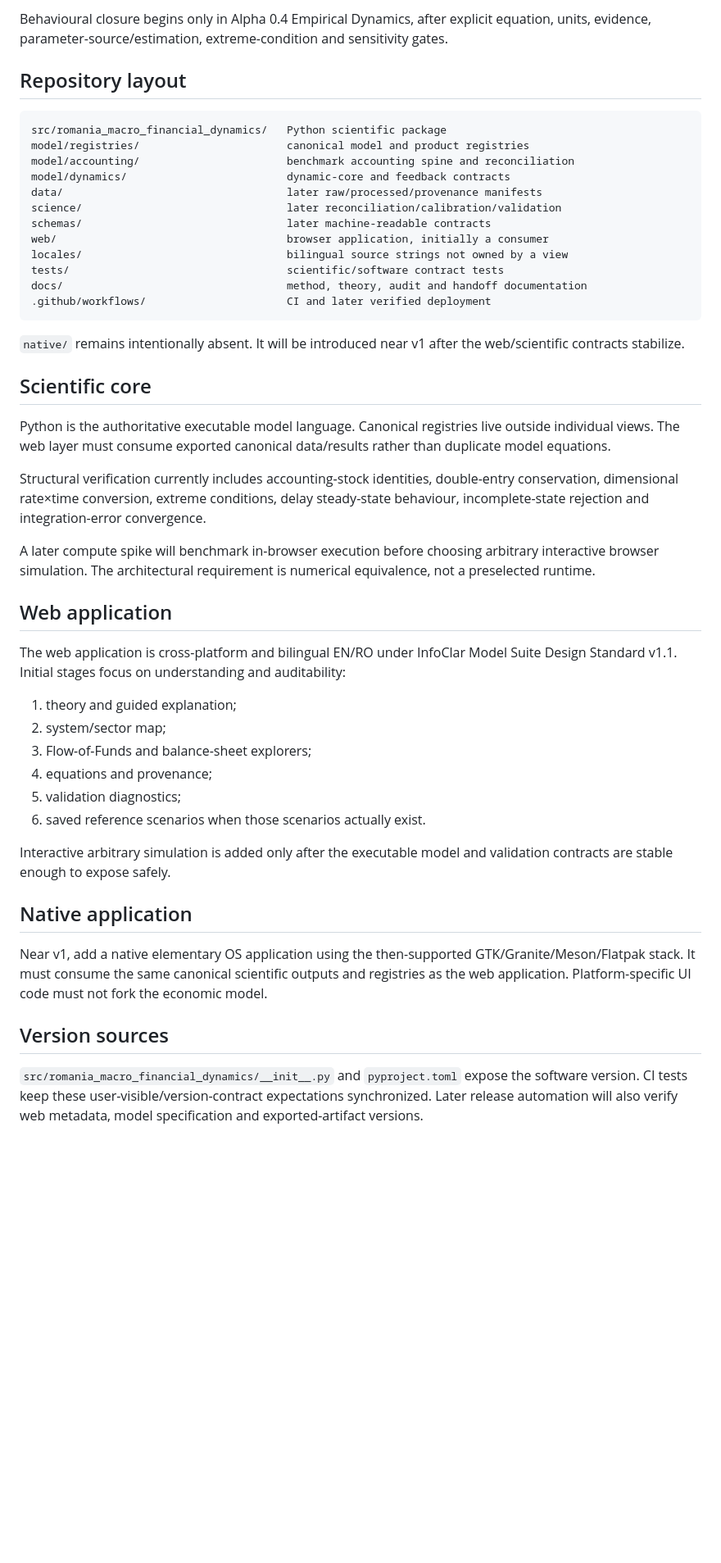
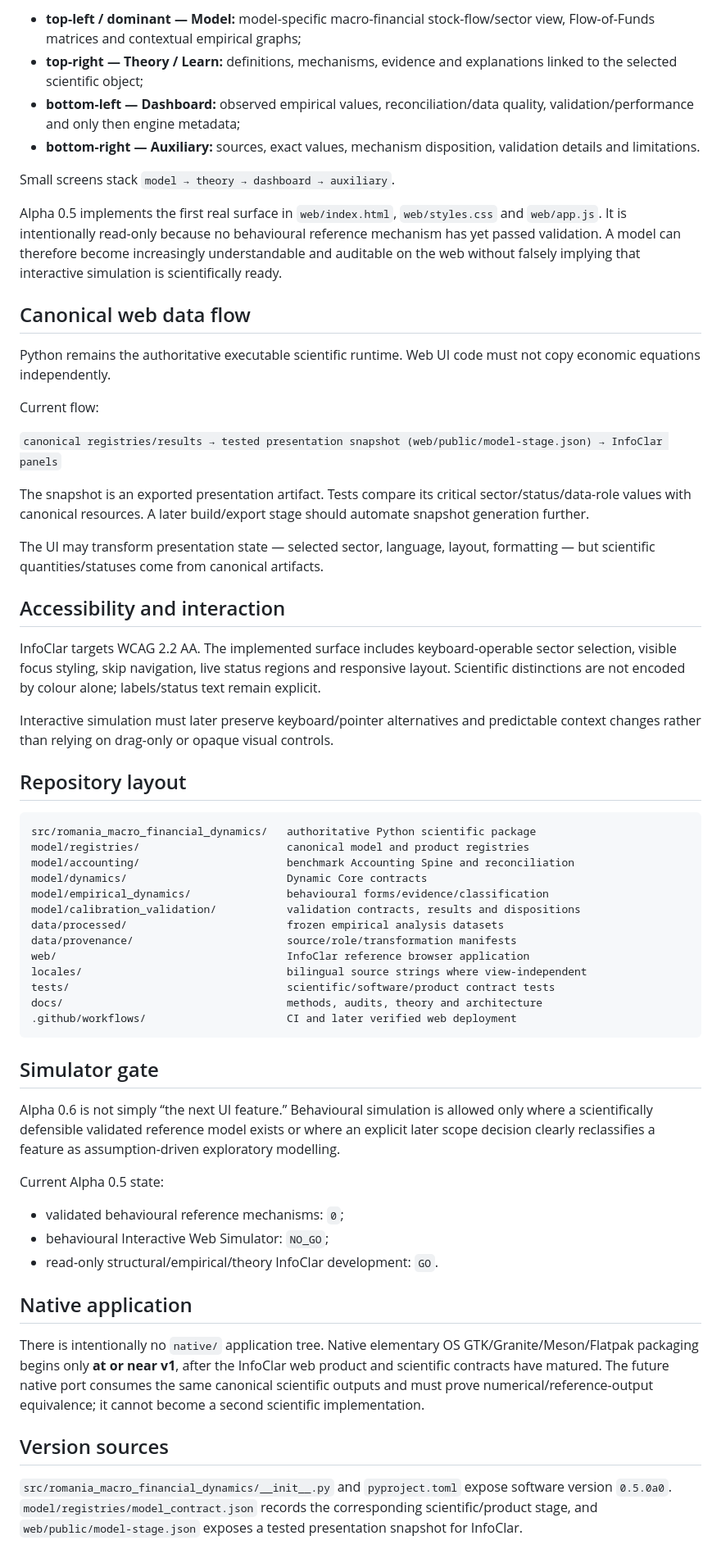
Before and after one commit to LaurentiuStaicu/romania-macro-financial-dynamics, a Markdown page: docs/ARCHITECTURE.md, the part around one of its changes. Shown at 82% size. Rendered like a GitHub page; blank space fills up the shorter version.

Commit message:
docs: advance architecture to Alpha 0.5 web-first reference product

````diff
--- a/docs/ARCHITECTURE.md
+++ b/docs/ARCHITECTURE.md
@@ -52,50 +53,63 @@ Candidate loops are registered for sovereign refinancing/interest costs, issuanc
 
-Behavioural closure begins only in Alpha 0.4 Empirical Dynamics, after explicit equation, units, evidence, parameter-source/estimation, extreme-condition and sensitivity gates.
+- **top-left / dominant — Model:** model-specific macro-financial stock-flow/sector view, Flow-of-Funds matrices and contextual empirical graphs;
+- **top-right — Theory / Learn:** definitions, mechanisms, evidence and explanations linked to the selected scientific object;
+- **bottom-left — Dashboard:** observed empirical values, reconciliation/data quality, validation/performance and only then engine metadata;
+- **bottom-right — Auxiliary:** sources, exact values, mechanism disposition, validation details and limitations.
+
+Small screens stack `model → theory → dashboard → auxiliary`.
+
+Alpha 0.5 implements the first real surface in `web/index.html`, `web/styles.css` and `web/app.js`. It is intentionally read-only because no behavioural reference mechanism has yet passed validation. A model can therefore become increasingly understandable and auditable on the web without falsely implying that interactive simulation is scientifically ready.
+
+## Canonical web data flow
+
+Python remains the authoritative executable scientific runtime. Web UI code must not copy economic equations independently.
+
+Current flow:
+
+`canonical registries/results → tested presentation snapshot (web/public/model-stage.json) → InfoClar panels`
+
+The snapshot is an exported presentation artifact. Tests compare its critical sector/status/data-role values with canonical resources. A later build/export stage should automate snapshot generation further.
+
+The UI may transform presentation state — selected sector, language, layout, formatting — but scientific quantities/statuses come from canonical artifacts.
+
+## Accessibility and interaction
+
+InfoClar targets WCAG 2.2 AA. The implemented surface includes keyboard-operable sector selection, visible focus styling, skip navigation, live status regions and responsive layout. Scientific distinctions are not encoded by colour alone; labels/status text remain explicit.
+
+Interactive simulation must later preserve keyboard/pointer alternatives and predictable context changes rather than relying on drag-only or opaque visual controls.
 
 ## Repository layout
 
 ```text
-src/romania_macro_financial_dynamics/   Python scientific package
+src/romania_macro_financial_dynamics/   authoritative Python scientific package
 model/registries/                       canonical model and product registries
-model/accounting/                       benchmark accounting spine and reconciliation
-model/dynamics/                         dynamic-core and feedback contracts
-data/                                   later raw/processed/provenance manifests
-science/                                later reconciliation/calibration/validation
-schemas/                                later machine-readable contracts
-web/                                    browser application, initially a consumer
-locales/                                bilingual source strings not owned by a view
-tests/                                  scientific/software contract tests
-docs/                                   method, theory, audit and handoff documentation
-.github/workflows/                      CI and later verified deployment
+model/accounting/                       benchmark Accounting Spine and reconciliation
+model/dynamics/                         Dynamic Core contracts
+model/empirical_dynamics/               behavioural forms/evidence/classification
+model/calibration_validation/           validation contracts, results and dispositions
+data/processed/                         frozen empirical analysis datasets
+data/provenance/                        source/role/transformation manifests
+web/                                    InfoClar reference browser application
+locales/                                bilingual source strings where view-independent
+tests/                                  scientific/software/product contract tests
+docs/                                   methods, audits, theory and architecture
+.github/workflows/                      CI and later verified web deployment
 ```
 
-`native/` remains intentionally absent. It will be introduced near v1 after the web/scientific contracts stabilize.
+## Simulator gate
 
-## Scientific core
+Alpha 0.6 is not simply “the next UI feature.” Behavioural simulation is allowed only where a scientifically defensible validated reference model exists or where an explicit later scope decision clearly reclassifies a feature as assumption-driven exploratory modelling.
 
-Python is the authoritative executable model language. Canonical registries live outside individual views. The web layer must consume exported canonical data/results rather than duplicate model equations.
+Current Alpha 0.5 state:
 
-Structural verification currently includes accounting-stock identities, double-entry conservation, dimensional rate×time conversion, extreme conditions, delay steady-state behaviour, incomplete-state rejection and integration-error convergence.
-
-A later compute spike will benchmark in-browser execution before choosing arbitrary interactive browser simulation. The architectural requirement is numerical equivalence, not a preselected runtime.
-
-## Web application
-
-The web application is cross-platform and bilingual EN/RO under InfoClar Model Suite Design Standard v1.1. Initial stages focus on understanding and auditability:
-
-1. theory and guided explanation;
-2. system/sector map;
-3. Flow-of-Funds and balance-sheet explorers;
-4. equations and provenance;
-5. validation diagnostics;
-6. saved reference scenarios when those scenarios actually exist.
-
-Interactive arbitrary simulation is added only after the executable model and validation contracts are stable enough to expose safely.
+- validated behavioural reference mechanisms: `0`;
+- behavioural Interactive Web Simulator: `NO_GO`;
+- read-only structural/empirical/theory InfoClar development: `GO`.
 
 ## Native application
 
-Near v1, add a native elementary OS application using the then-supported GTK/Granite/Meson/Flatpak stack. It must consume the same canonical scientific outputs and registries as the web application. Platform-specific UI code must not fork the economic model.
+There is intentionally no `native/` application tree. Native elementary OS GTK/Granite/Meson/Flatpak packaging begins only **at or near v1**, after the InfoClar web product and scientific contracts have matured. The future native port consumes the same canonical scientific outputs and must prove numerical/reference-output equivalence; it cannot become a second scientific implementation.
 
 ## Version sources
 
-`src/romania_macro_financial_dynamics/__init__.py` and `pyproject.toml` expose the software version. CI tests keep these user-visible/version-contract expectations synchronized. Later release automation will also verify web metadata, model specification and exported-artifact versions.
+`src/romania_macro_financial_dynamics/__init__.py` and `pyproject.toml` expose software version `0.5.0a0`. `model/registries/model_contract.json` records the corresponding scientific/product stage, and `web/public/model-stage.json` exposes a tested presentation snapshot for InfoClar.
````
Also changed, not shown: other parts of docs/ARCHITECTURE.md (+22 -21 lines).
